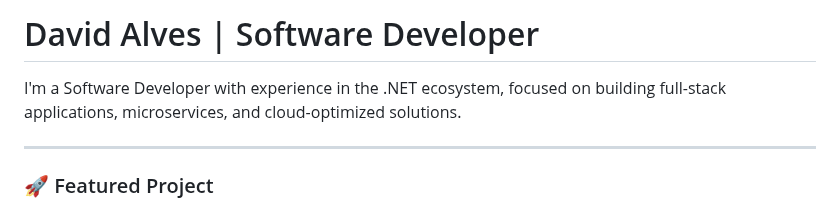
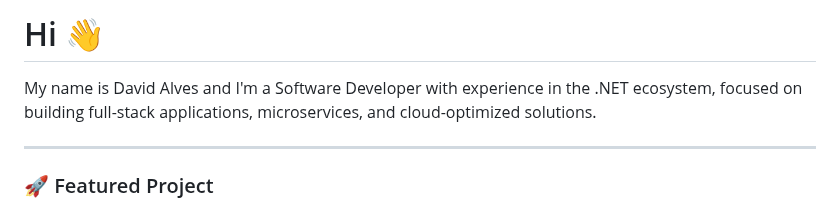
Before and after one commit to dvdalves/dvdalves, a Markdown page: README.md, the part around the change. Rendered like a GitHub page.

```diff
--- a/README.md
+++ b/README.md
@@ -1,6 +1,6 @@
-# David Alves | Software Developer
+# Hi 👋
 
-I'm a Software Developer with experience in the .NET ecosystem, focused on building full-stack applications, microservices, and cloud-optimized solutions.
+My name is David Alves and I'm a Software Developer with experience in the .NET ecosystem, focused on building full-stack applications, microservices, and cloud-optimized solutions.
 
 ---
 
```
